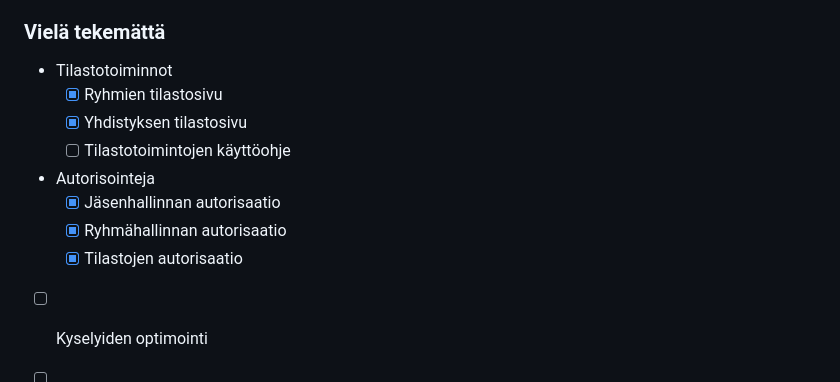
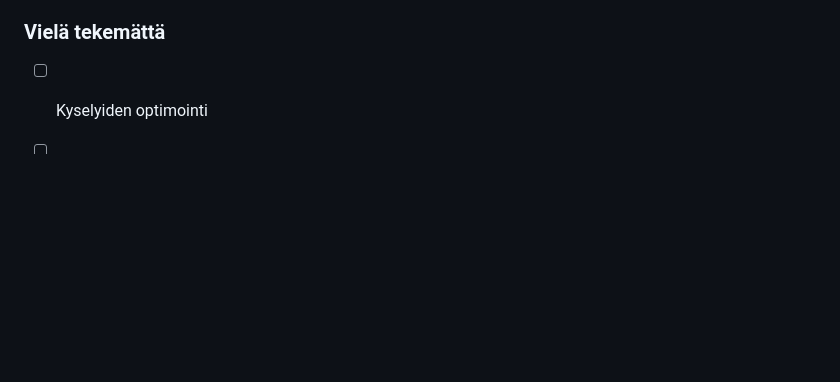
Before and after one commit to artoh/paikalla, a Markdown page: README.md, the part around the change. Rendered like a GitHub page; blank space fills up the shorter version.

```diff
--- a/README.md
+++ b/README.md
@@ -24,14 +24,6 @@ Ohjaajat pitävät kirjaa läsnäolleista, ja ohjelma tuottaa tarpeelliset toimi
 - Jatkokehitysideat
 
 ### Vielä tekemättä
-- Tilastotoiminnot
-  - [x] Ryhmien tilastosivu
-  - [x] Yhdistyksen tilastosivu
-  - [ ] Tilastotoimintojen käyttöohje
-- Autorisointeja
-  - [x] Jäsenhallinnan autorisaatio
-  - [x] Ryhmähallinnan autorisaatio
-  - [x] Tilastojen autorisaatio
 - [ ] Kyselyiden optimointi
 - [ ] Testaamista
 - [ ] Dokumentaatiota
```
Also changed, not shown: documentation/asennus.md (+2 -0 lines), documentation/kayttoohje.md (+10 -2 lines), documentation/pic/aloita.png, documentation/pic/ryhmatilasto.png (added), documentation/pic/tilasto.png (added), 1 other file.
